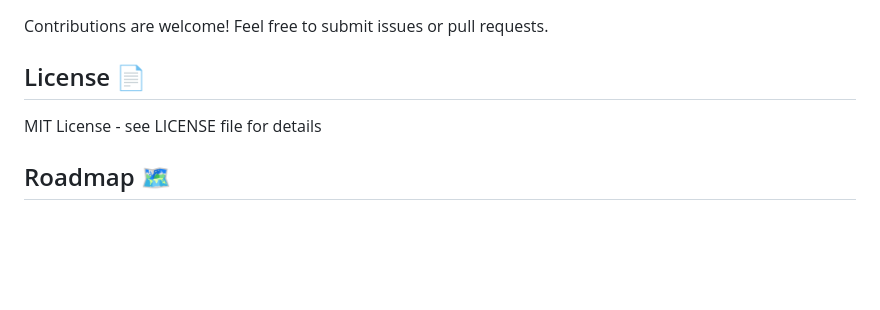
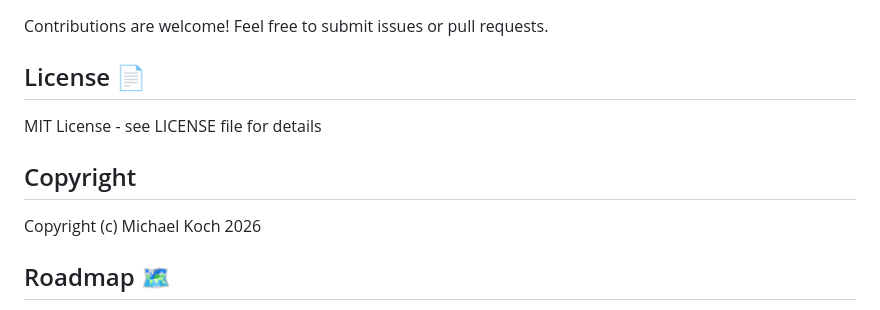
Before and after one commit to michkffm/PDF-zu-Epub-Konverter, a Markdown page: README.md, the part around the change printed below. GitHub-like rendering; blank space fills up the shorter version.

```diff
--- a/README.md
+++ b/README.md
@@ -150,6 +156,10 @@ Contributions are welcome! Feel free to submit issues or pull requests.
 
 MIT License - see LICENSE file for details
 
+## Copyright
+
+Copyright (c) Michael Koch 2026
+
 ## Roadmap 🗺️
 
 - [ ] v0.2: Scanned PDF + OCR support
```
Also changed, not shown: other parts of README.md (+6 -0 lines), assets/branding/README.md (added, +22 -0 lines), assets/branding/logo.png (added), 1 other file.
